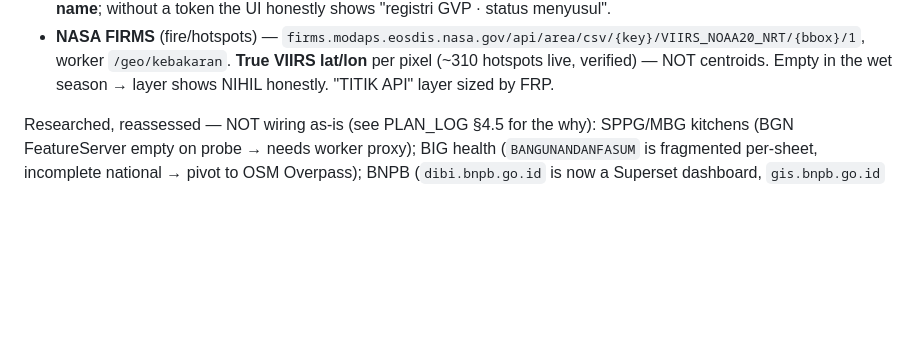
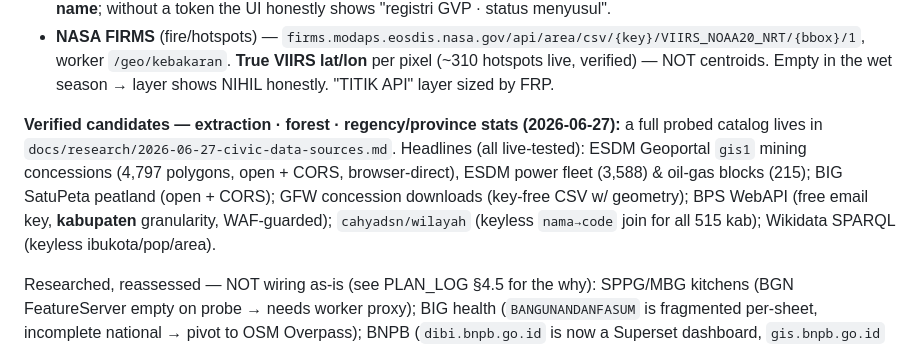
Before and after one commit to yohn-maistre/detak-detik, a Markdown page: docs/DATA_SOURCES.md, the part around the change. Drawn GitHub-style; blank space fills up the shorter version.

Commit message:
docs: verified civic-data catalog (ESDM mining, BIG/GFW forest, BPS/Wikidata stats)

```diff
--- a/docs/DATA_SOURCES.md
+++ b/docs/DATA_SOURCES.md
@@ -23,6 +23,14 @@ each layer carries its source + license per the iron laws.
 - **Smithsonian GVP volcanoes** (registry) — `webservices.volcano.si.edu/geoserver/GVP-VOTW/ows` WFS, `CQL_FILTER=Country='Indonesia'`, GeoJSON. **101 Holocene volcanoes** with authoritative summit lat/lon + elevation + primary type + last-eruption year. Vendored to `public/data/gunungapi-id.json` (10KB) via `scripts/build-gunungapi.mjs` (regenerable). Summits are static so they ship bundled; only today's **alert level** is live.
 - **MAGMA ESDM / PVMBG** (alert levels) — `magma.esdm.go.id/api/v1/magma-var`, **token-gated** (`Authorization: Bearer`). Worker `/geo/gunungapi` uses `env.MAGMA_TOKEN` if set, **content-type-guarded** (the public `/v1/gunung-api/*` URLs return HTML 200 / 404 — never JSON, so they silently failed before). Levels merge onto the GVP registry **by name**; without a token the UI honestly shows "registri GVP · status menyusul".
 - **NASA FIRMS** (fire/hotspots) — `firms.modaps.eosdis.nasa.gov/api/area/csv/{key}/VIIRS_NOAA20_NRT/{bbox}/1`, worker `/geo/kebakaran`. **True VIIRS lat/lon** per pixel (~310 hotspots live, verified) — NOT centroids. Empty in the wet season → layer shows NIHIL honestly. "TITIK API" layer sized by FRP.
+
+**Verified candidates — extraction · forest · regency/province stats (2026-06-27):**
+a full probed catalog lives in `docs/research/2026-06-27-civic-data-sources.md`.
+Headlines (all live-tested): ESDM Geoportal `gis1` mining concessions (4,797 polygons,
+open + CORS, browser-direct), ESDM power fleet (3,588) & oil-gas blocks (215); BIG
+SatuPeta peatland (open + CORS); GFW concession downloads (key-free CSV w/ geometry);
+BPS WebAPI (free email key, **kabupaten** granularity, WAF-guarded); `cahyadsn/wilayah`
+(keyless `nama→code` join for all 515 kab); Wikidata SPARQL (keyless ibukota/pop/area).
 
 Researched, reassessed — NOT wiring as-is (see PLAN_LOG §4.5 for the why):
 SPPG/MBG kitchens (BGN FeatureServer empty on probe → needs worker proxy); BIG health
```
Also changed, not shown: docs/research/2026-06-27-civic-data-sources.md (added, +102 -0 lines).
